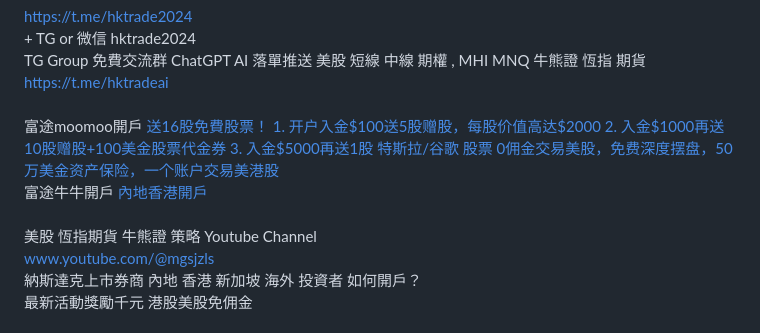
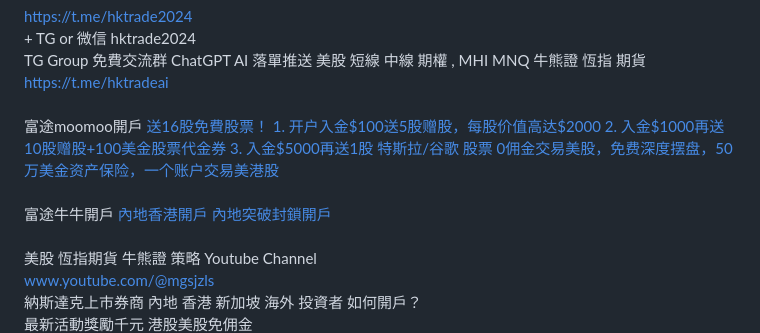
Before and after one commit to hktrade/hktrade.github.io, a Markdown page: readme.md, the part around the change. GitHub-like rendering.

```diff
--- a/readme.md
+++ b/readme.md
@@ -7,9 +7,9 @@
  <a href='https://t.me/mgsjzls'>https://t.me/hktradeai</a>
 <br>
 <br>富途moomoo開戶 <a href='https://j.moomoo.com/00yLZM'>
-送16股免費股票！ 1. 开户入金$100送5股赠股，每股价值高达$2000 2. 入金$1000再送10股赠股+100美金股票代金券 3. 入金$5000再送1股 特斯拉/谷歌 股票 0佣金交易美股，免费深度摆盘，50万美金资产保险，一个账户交易美港股</a><br>
+送16股免費股票！ 1. 开户入金$100送5股赠股，每股价值高达$2000 2. 入金$1000再送10股赠股+100美金股票代金券 3. 入金$5000再送1股 特斯拉/谷歌 股票 0佣金交易美股，免费深度摆盘，50万美金资产保险，一个账户交易美港股</a><br><br>
 
-富途牛牛開戶 <a href='https://docs.qq.com/doc/DUEJobHdWcEtPcHRI'>內地香港開戶</a><br>
+富途牛牛開戶 <a href='https://docs.qq.com/doc/DUEJobHdWcEtPcHRI'>內地香港開戶 內地突破封鎖開戶</a><br>
 <br>
 美股 恆指期貨 牛熊證 策略 Youtube Channel <br> <a href='http://www.youtube.com/@mgsjzls'>www.youtube.com/@mgsjzls</a><br>
 納斯達克上市券商 內地 香港 新加坡 海外 投資者 如何開戶？<br>
```
